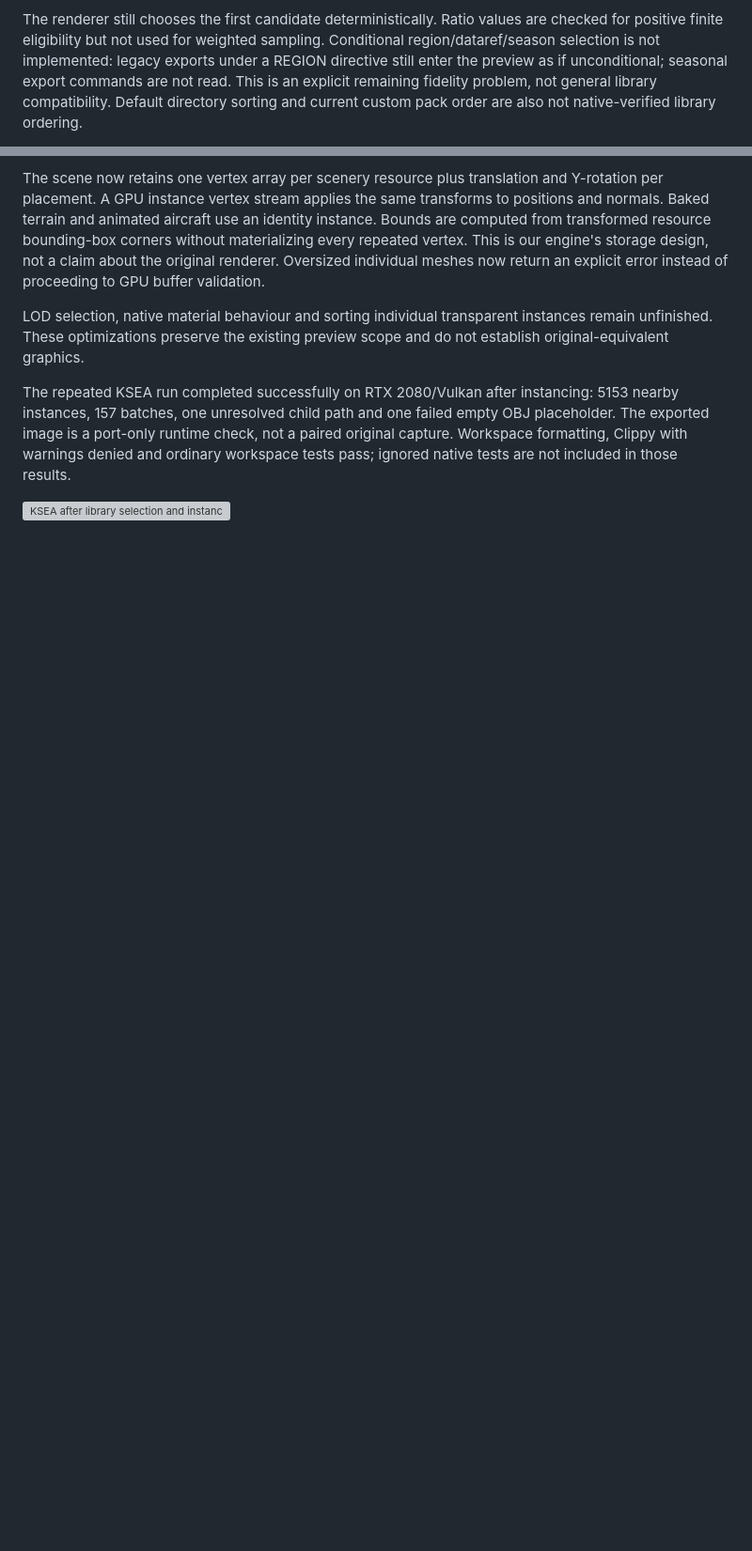
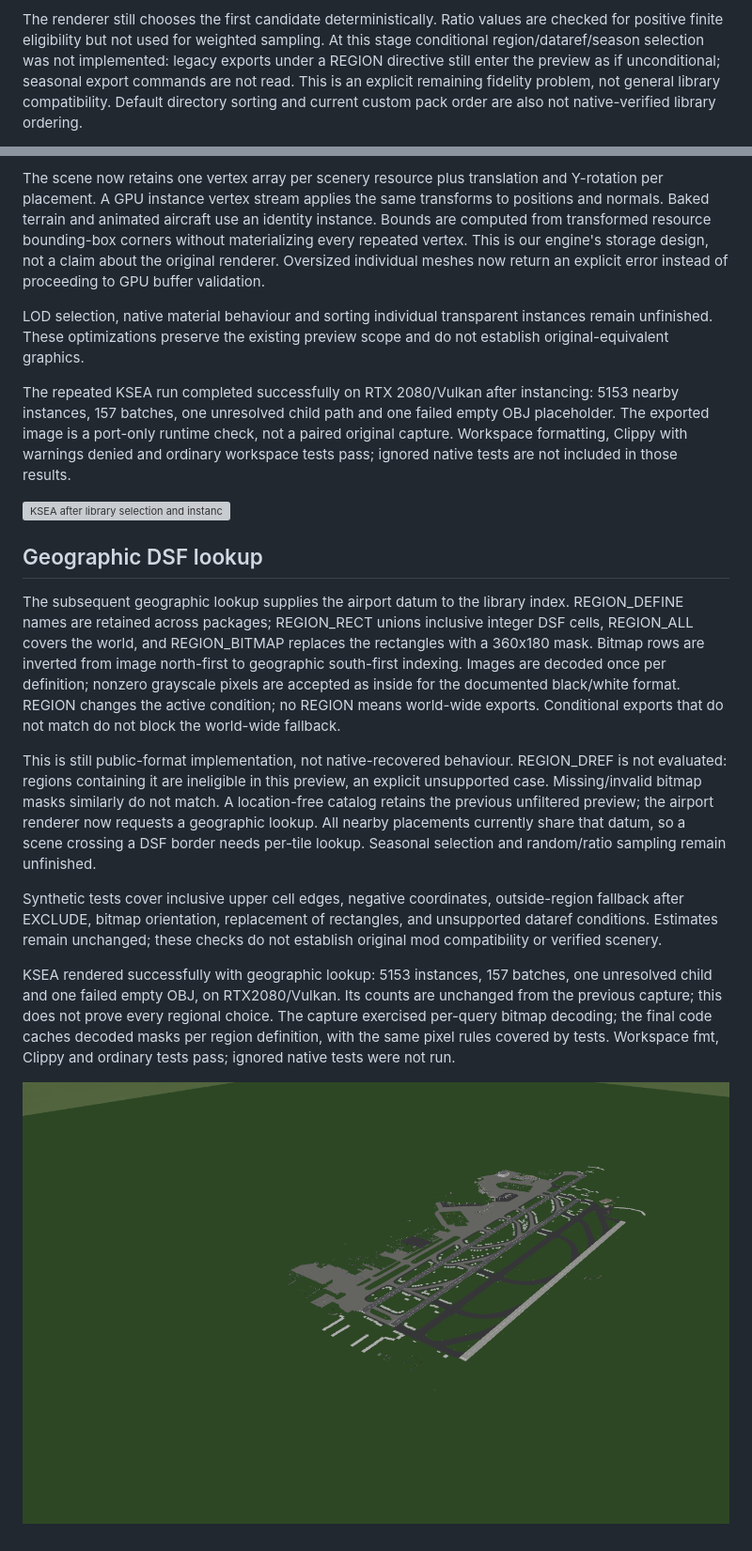
Before and after one commit to OpenXPlane/openXplane, a Markdown page: research/LIBRARY_PRECEDENCE.md, 2 parts joined by grey strips. Shown at 94% size. Drawn GitHub-style; pictures changed too: site/assets/ksea-regions-20261026.png (added); blank space fills up the shorter version; grey boxes are pictures that could not be loaded.

Commit message:
scenery: select library exports by geographic region

```diff
--- a/research/LIBRARY_PRECEDENCE.md
+++ b/research/LIBRARY_PRECEDENCE.md
@@ -17,7 +17,7 @@ order, the new index applies these rules:
 
 The renderer still chooses the first candidate deterministically. Ratio values
 are checked for positive finite eligibility but not used for weighted sampling.
-Conditional region/dataref/season selection is not implemented: legacy exports
+At this stage conditional region/dataref/season selection was not implemented: legacy exports
 under a REGION directive still enter the preview as if unconditional; seasonal
 export commands are not read. This is an explicit remaining fidelity problem,
 not general library compatibility. Default directory sorting and current custom
@@ -66,3 +66,36 @@ original capture. Workspace formatting, Clippy with warnings denied and ordinary
 workspace tests pass; ignored native tests are not included in those results.
 
 ![KSEA after library selection and instancing](../site/assets/ksea-library-20261026.png)
+
+## Geographic DSF lookup
+
+The subsequent geographic lookup supplies the airport datum to the library index.
+REGION_DEFINE names are retained across packages; REGION_RECT unions inclusive
+integer DSF cells, REGION_ALL covers the world, and REGION_BITMAP replaces the
+rectangles with a 360x180 mask. Bitmap rows are inverted from image north-first
+to geographic south-first indexing. Images are decoded once per definition;
+nonzero grayscale pixels are accepted as inside for the documented black/white
+format. REGION changes the active condition; no REGION means world-wide exports.
+Conditional exports that do not match do not block the world-wide fallback.
+
+This is still public-format implementation, not native-recovered behaviour.
+REGION_DREF is not evaluated: regions containing it are ineligible in this
+preview, an explicit unsupported case. Missing/invalid bitmap masks similarly
+do not match. A location-free catalog retains the previous unfiltered preview;
+the airport renderer now requests a geographic lookup. All nearby placements
+currently share that datum, so a scene crossing a DSF border needs per-tile
+lookup. Seasonal selection and random/ratio sampling remain unfinished.
+
+Synthetic tests cover inclusive upper cell edges, negative coordinates,
+outside-region fallback after EXCLUDE, bitmap orientation, replacement of
+rectangles, and unsupported dataref conditions. Estimates remain unchanged;
+these checks do not establish original mod compatibility or verified scenery.
+
+KSEA rendered successfully with geographic lookup: 5153 instances, 157 batches,
+one unresolved child and one failed empty OBJ, on RTX2080/Vulkan. Its counts are
+unchanged from the previous capture; this does not prove every regional choice.
+The capture exercised per-query bitmap decoding; the final code caches decoded
+masks per region definition, with the same pixel rules covered by tests.
+Workspace fmt, Clippy and ordinary tests pass; ignored native tests were not run.
+
+![KSEA with geographic lookup](../site/assets/ksea-regions-20261026.png)
```
Also changed, not shown: CHANGELOG.md (+9 -0 lines), docs/COMPATIBILITY.md (+1 -1 lines), 6 other files.
